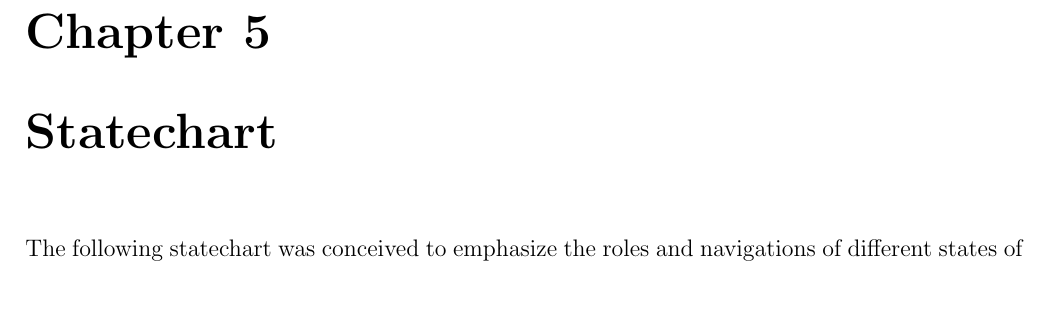
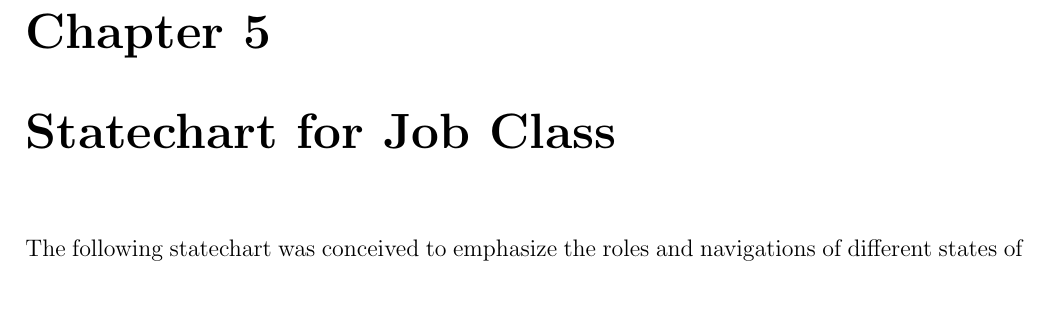
Before and after one commit to CamiloGarciaLaRotta/Group10, a LaTeX document (Deliverable1/FullReport.tex): part of page 16 of 17, cut so that both start at the same text. Compiled offline with pdfLaTeX.

Commit message:
Tweaking full report

```diff
--- a/Deliverable1/FullReport.tex
+++ b/Deliverable1/FullReport.tex
@@ -1,4 +1,4 @@
-\documentclass[12pt]{report}
+\documentclass[12pt,openany]{report}
 
 \usepackage{amsmath,amssymb,amsfonts} %In case we need math stuff
 \usepackage{graphicx} %For inserting images and stuff
@@ -231,7 +231,7 @@ default Profile.
 \section{Authentication Sequence}
 \includegraphics[scale=0.8]{model/Diagrams/Sequence/SeqAuthentication}
 
-\chapter{Statechart}
+\chapter{Statechart for Job Class}
 The following statechart was conceived to emphasize the roles and navigations of different states of
 the applications.
 \includegraphics{model/Diagrams/StateDiagram/StateChartDiagram.pdf}
```
Also changed, not shown: Deliverable1/FullReport.pdf.
